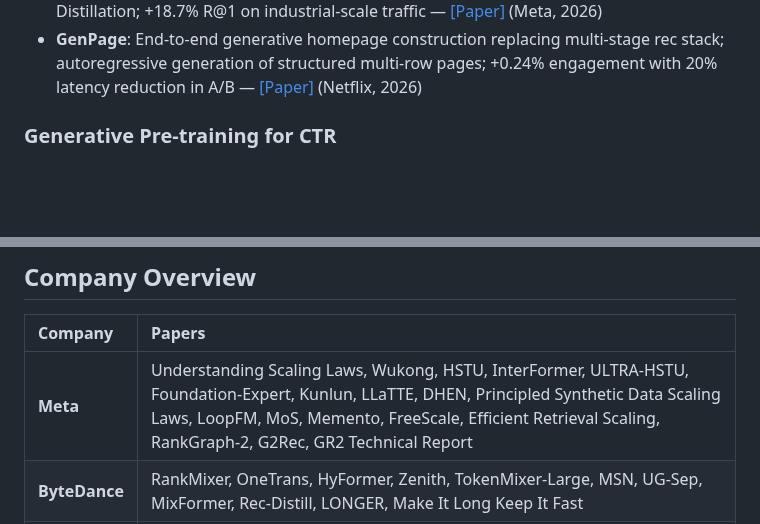
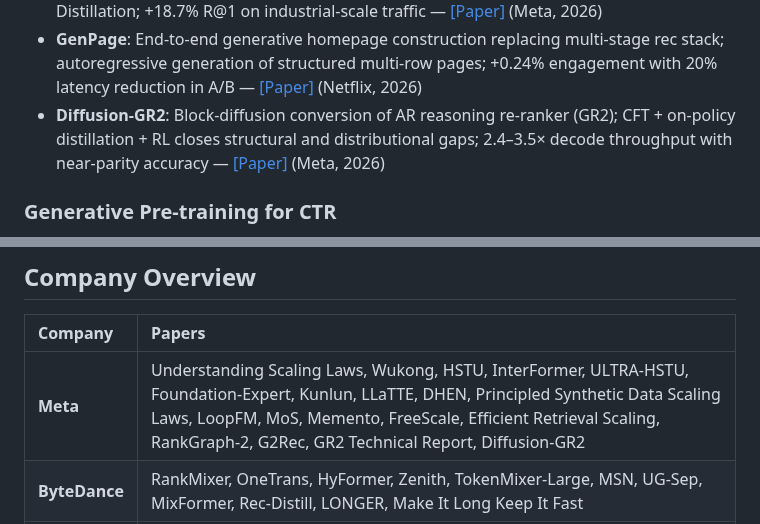
Before and after one commit to byby221b/Awesome-CTR-Scaling, a Markdown page: README.md, 2 parts joined by grey strips. GitHub-like rendering; blank space fills up the shorter version.

Commit message:
Add Diffusion-GR2 (Meta, 2026) to Generative Recommendation

```diff
--- a/README.md
+++ b/README.md
@@ -125,6 +125,7 @@ Additional papers relevant to the CTR scaling landscape, grouped by sub-topic.
 - **RaG (Recommendation as Generation)**: Unifies generative recommendation and on-demand personalized video generation via shared semantic IDs (content + style); Video Generation Agents conditioned on inferred SIDs with cross-domain reward learning — [[Paper]](https://arxiv.org/abs/2606.25496) (Kuaishou, 2026)
 - **GR2 Technical Report**: End-to-end generative reasoning re-ranker; semantic ID mid-training + reasoning-trace distillation + RL with conditional verifiable rewards + On-Policy Distillation; +18.7% R@1 on industrial-scale traffic — [[Paper]](https://arxiv.org/abs/2606.31984) (Meta, 2026)
 - **GenPage**: End-to-end generative homepage construction replacing multi-stage rec stack; autoregressive generation of structured multi-row pages; +0.24% engagement with 20% latency reduction in A/B — [[Paper]](https://arxiv.org/abs/2606.31031) (Netflix, 2026)
+- **Diffusion-GR2**: Block-diffusion conversion of AR reasoning re-ranker (GR2); CFT + on-policy distillation + RL closes structural and distributional gaps; 2.4–3.5× decode throughput with near-parity accuracy — [[Paper]](https://arxiv.org/abs/2607.01170) (Meta, 2026)
 
 ### Generative Pre-training for CTR
 
@@ -182,7 +183,7 @@ Additional papers relevant to the CTR scaling landscape, grouped by sub-topic.
 
 | Company | Papers |
 |:--------|:-------|
-| **Meta** | Understanding Scaling Laws, Wukong, HSTU, InterFormer, ULTRA-HSTU, Foundation-Expert, Kunlun, LLaTTE, DHEN, Principled Synthetic Data Scaling Laws, LoopFM, MoS, Memento, FreeScale, Efficient Retrieval Scaling, RankGraph-2, G2Rec, GR2 Technical Report |
+| **Meta** | Understanding Scaling Laws, Wukong, HSTU, InterFormer, ULTRA-HSTU, Foundation-Expert, Kunlun, LLaTTE, DHEN, Principled Synthetic Data Scaling Laws, LoopFM, MoS, Memento, FreeScale, Efficient Retrieval Scaling, RankGraph-2, G2Rec, GR2 Technical Report, Diffusion-GR2 |
 | **ByteDance** | RankMixer, OneTrans, HyFormer, Zenith, TokenMixer-Large, MSN, UG-Sep, MixFormer, Rec-Distill, LONGER, Make It Long Keep It Fast |
 | **Alibaba** | GPSD, FAT, HHFT, EST, HeteroMixer, SORT, Beyond Dense Connectivity, LoopCTR, UTTSI, HeteGenCTR, ENCODE, MUSE, SSRLive, LUM |
 | **Meituan** | SUAN, MTFM, MTmixAtt, SparseCTR, Next-Scale Generative Reranking |
```
